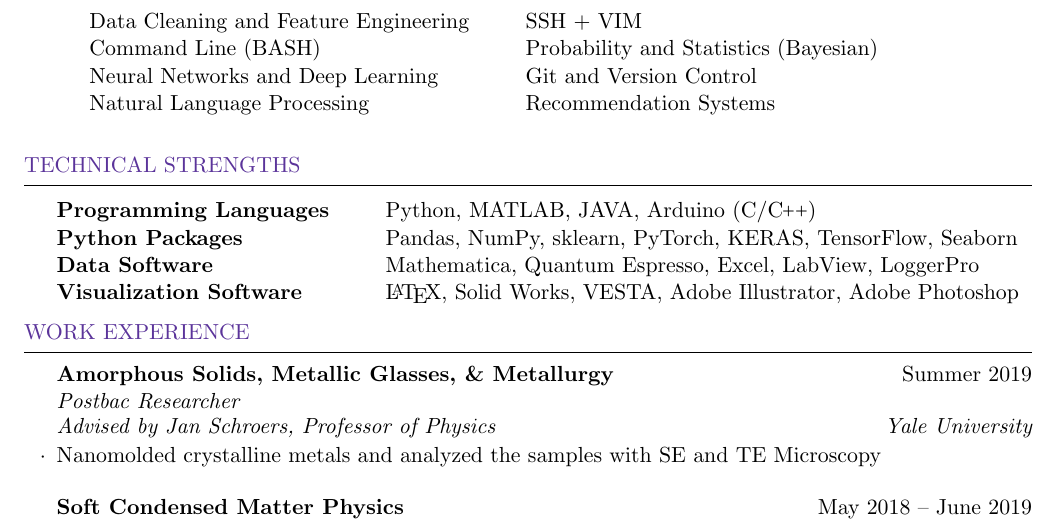
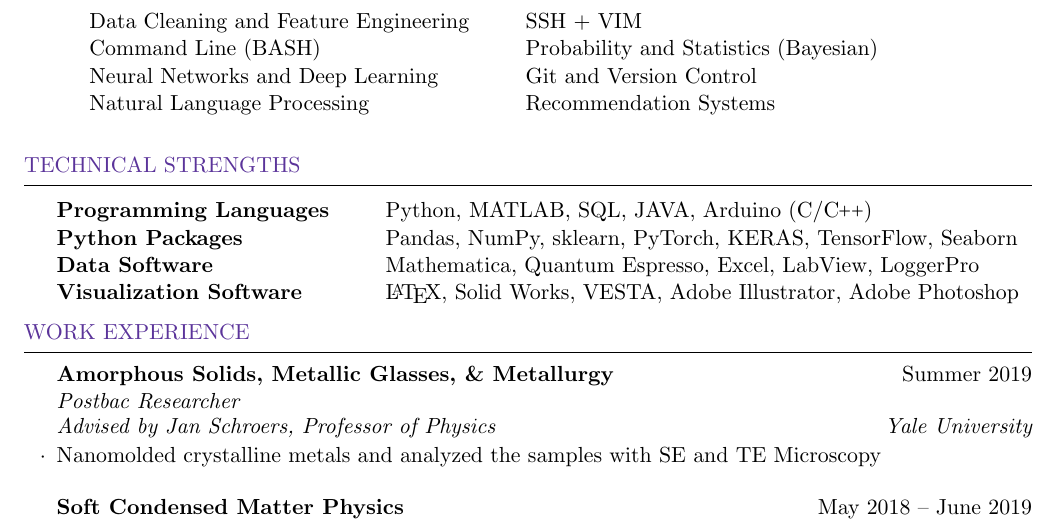
Before and after one commit to jthaller/short_resume, a LaTeX CV (data_science_resume.tex): part of the page, cut so that both start at the same text. Compiled offline with pdfLaTeX.

Commit message:
solid resume for now

```diff
--- a/data_science_resume.tex
+++ b/data_science_resume.tex
@@ -97,7 +97,7 @@
 	\begin{rSection}{Technical Strengths}
 
 		\begin{tabular}{ @{} >{\bfseries}l @{\hspace{6ex}} l }
-			Programming Languages &  Python, MATLAB, JAVA, Arduino (C/\CC) \\
+			Programming Languages &  Python, MATLAB, SQL, JAVA, Arduino (C/\CC) \\
 			Python Packages & Pandas, NumPy, sklearn, PyTorch, KERAS, TensorFlow, Seaborn \\
 			Data Software & Mathematica, Quantum Espresso, Excel, LabView, LoggerPro \\
 			Visualization Software & \LaTeX, Solid Works, VESTA, Adobe Illustrator, Adobe Photoshop   \\
```
Also changed, not shown: data_science_resume.pdf, 2 other files.
